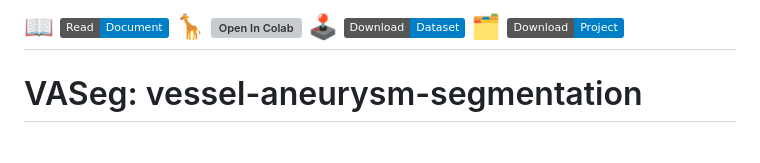
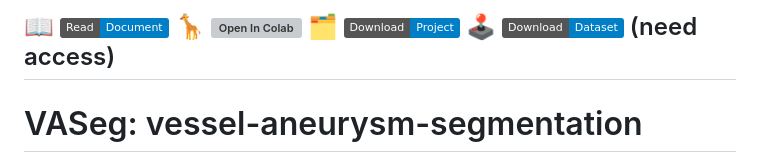
Before and after one commit to fmlinks/vessel-aneurysm-segmentation, a Markdown page: README.md, the part around the change. GitHub-like rendering; badges without logos; grey boxes are pictures that could not be loaded.

```diff
--- a/README.md
+++ b/README.md
@@ -2,7 +2,7 @@
 <br />
 
 
-##   📖 <a href="https://fmlinks.github.io/vessel-aneurysm-segmentation/docs/index.html" target="_parent\"><img src="https://img.shields.io/badge/Read-Document-blue" alt="Open In Colab"/></a>   🦒 <a href="https://colab.research.google.com/drive/1WS-u1ubEQaW7cGQ1R9IgW5Haytfduo1a?usp=sharing" target="_parent\"><img src="https://colab.research.google.com/assets/colab-badge.svg" alt="Open In Colab"/></a>  🕹️ <a href="https://drive.google.com/drive/folders/1tO_c9qi9-ckH_9krY_Fyihz4g5B5va8S?usp=drive_link" target="_parent\"><img src="https://img.shields.io/badge/Download-Dataset-blue" alt="Open In Colab"/></a> 🗂️ <a href="https://drive.google.com/drive/folders/10owYD1CuLUzUn_uQNt6koc7JMdeRBKQk?usp=sharing" target="_parent\"><img src="https://img.shields.io/badge/Download-Project-blue" alt="Open In Colab"/></a>
+##   📖 <a href="https://fmlinks.github.io/vessel-aneurysm-segmentation/docs/index.html" target="_parent\"><img src="https://img.shields.io/badge/Read-Document-blue" alt="Open In Colab"/></a>   🦒 <a href="https://colab.research.google.com/drive/1WS-u1ubEQaW7cGQ1R9IgW5Haytfduo1a?usp=sharing" target="_parent\"><img src="https://colab.research.google.com/assets/colab-badge.svg" alt="Open In Colab"/></a>  🗂️ <a href="https://drive.google.com/drive/folders/10owYD1CuLUzUn_uQNt6koc7JMdeRBKQk?usp=sharing" target="_parent\"><img src="https://img.shields.io/badge/Download-Project-blue" alt="Open In Colab"/></a> 🕹️ <a href="https://drive.google.com/drive/folders/1tO_c9qi9-ckH_9krY_Fyihz4g5B5va8S?usp=drive_link" target="_parent\"><img src="https://img.shields.io/badge/Download-Dataset-blue" alt="Open In Colab"/></a> (need access)
 
 
 
```
